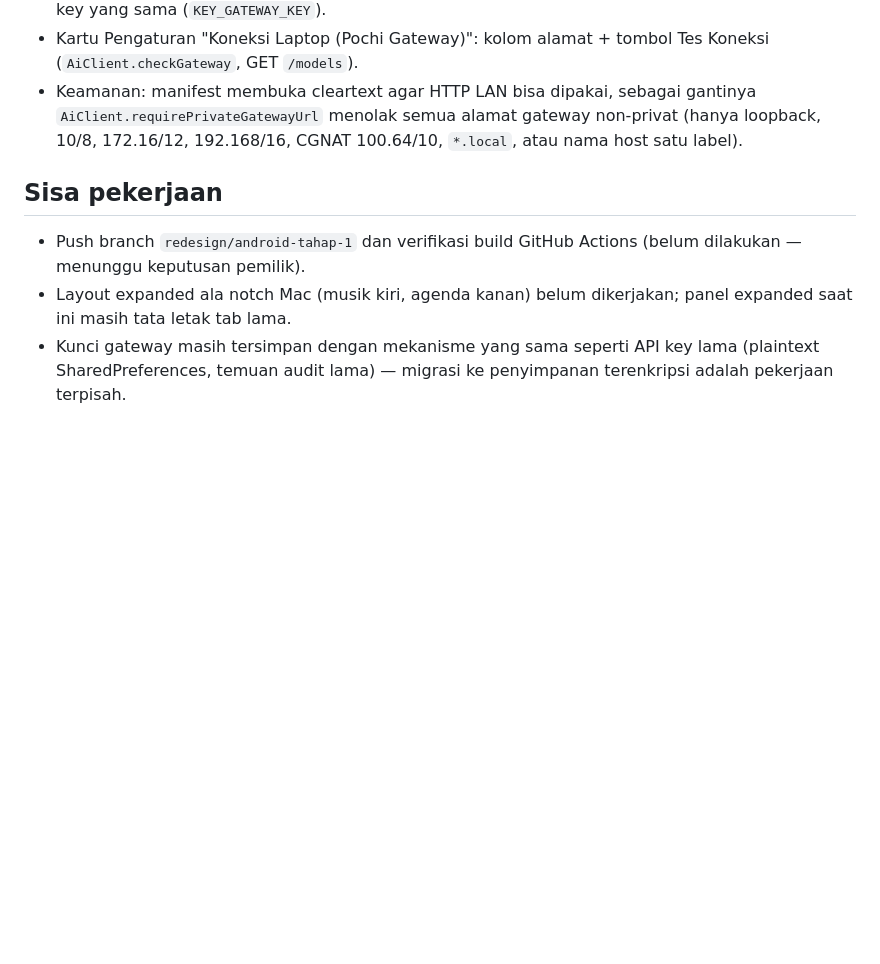
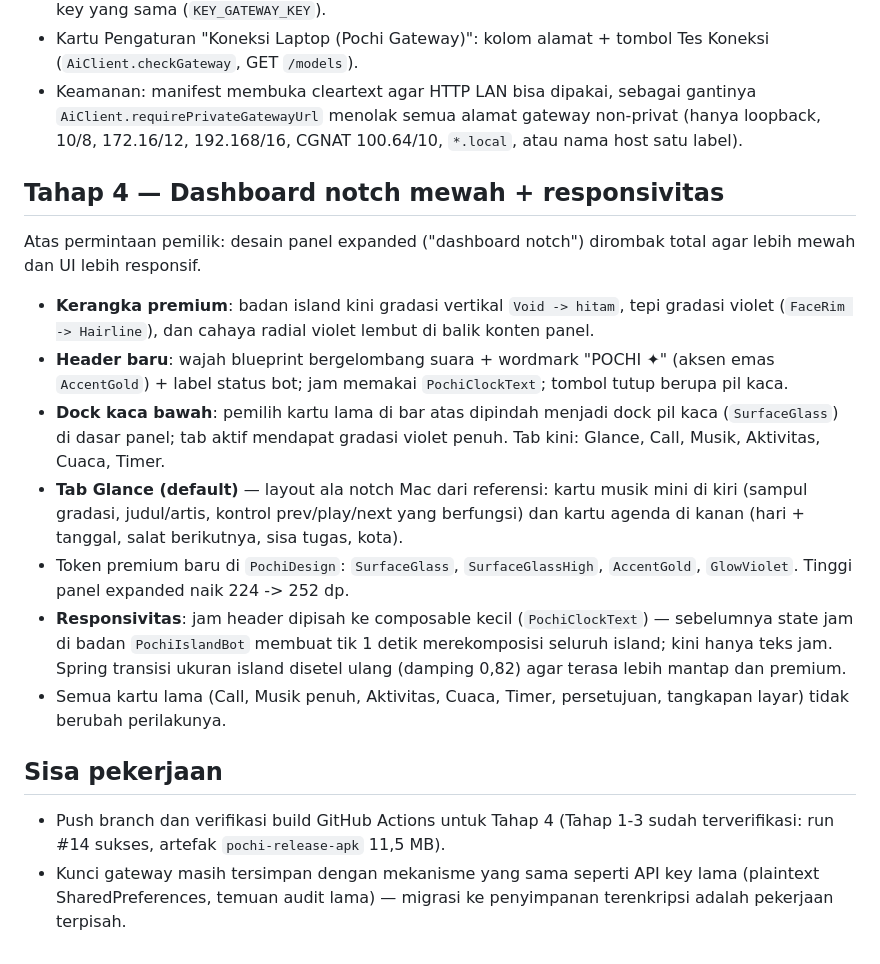
Before and after one commit to dreverrse/pochi, a Markdown page: docs/redesign-android.md, the part around the change. Rendered like a GitHub page; blank space fills up the shorter version.

Commit message:
Docs: catatan Tahap 4

```diff
--- a/docs/redesign-android.md
+++ b/docs/redesign-android.md
@@ -74,12 +74,41 @@ verifikasi dilakukan GitHub Actions setelah branch di-push.
   alamat gateway non-privat (hanya loopback, 10/8, 172.16/12,
   192.168/16, CGNAT 100.64/10, `*.local`, atau nama host satu label).
 
+## Tahap 4 — Dashboard notch mewah + responsivitas
+
+Atas permintaan pemilik: desain panel expanded ("dashboard notch")
+dirombak total agar lebih mewah dan UI lebih responsif.
+
+- **Kerangka premium**: badan island kini gradasi vertikal
+  `Void -> hitam`, tepi gradasi violet (`FaceRim -> Hairline`), dan
+  cahaya radial violet lembut di balik konten panel.
+- **Header baru**: wajah blueprint bergelombang suara + wordmark
+  "POCHI ✦" (aksen emas `AccentGold`) + label status bot; jam memakai
+  `PochiClockText`; tombol tutup berupa pil kaca.
+- **Dock kaca bawah**: pemilih kartu lama di bar atas dipindah menjadi
+  dock pil kaca (`SurfaceGlass`) di dasar panel; tab aktif mendapat
+  gradasi violet penuh. Tab kini: Glance, Call, Musik, Aktivitas,
+  Cuaca, Timer.
+- **Tab Glance (default)** — layout ala notch Mac dari referensi:
+  kartu musik mini di kiri (sampul gradasi, judul/artis, kontrol
+  prev/play/next yang berfungsi) dan kartu agenda di kanan (hari +
+  tanggal, salat berikutnya, sisa tugas, kota).
+- Token premium baru di `PochiDesign`: `SurfaceGlass`,
+  `SurfaceGlassHigh`, `AccentGold`, `GlowViolet`. Tinggi panel
+  expanded naik 224 -> 252 dp.
+- **Responsivitas**: jam header dipisah ke composable kecil
+  (`PochiClockText`) — sebelumnya state jam di badan `PochiIslandBot`
+  membuat tik 1 detik merekomposisi seluruh island; kini hanya teks
+  jam. Spring transisi ukuran island disetel ulang
+  (damping 0,82) agar terasa lebih mantap dan premium.
+- Semua kartu lama (Call, Musik penuh, Aktivitas, Cuaca, Timer,
+  persetujuan, tangkapan layar) tidak berubah perilakunya.
+
 ## Sisa pekerjaan
 
-- Push branch `redesign/android-tahap-1` dan verifikasi build GitHub
-  Actions (belum dilakukan — menunggu keputusan pemilik).
-- Layout expanded ala notch Mac (musik kiri, agenda kanan) belum
-  dikerjakan; panel expanded saat ini masih tata letak tab lama.
+- Push branch dan verifikasi build GitHub Actions untuk Tahap 4
+  (Tahap 1-3 sudah terverifikasi: run #14 sukses, artefak
+  `pochi-release-apk` 11,5 MB).
 - Kunci gateway masih tersimpan dengan mekanisme yang sama seperti
   API key lama (plaintext SharedPreferences, temuan audit lama) —
   migrasi ke penyimpanan terenkripsi adalah pekerjaan terpisah.
```
